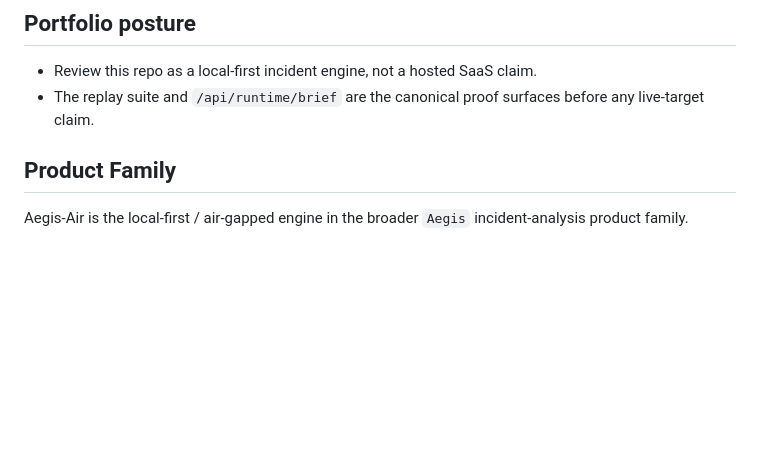
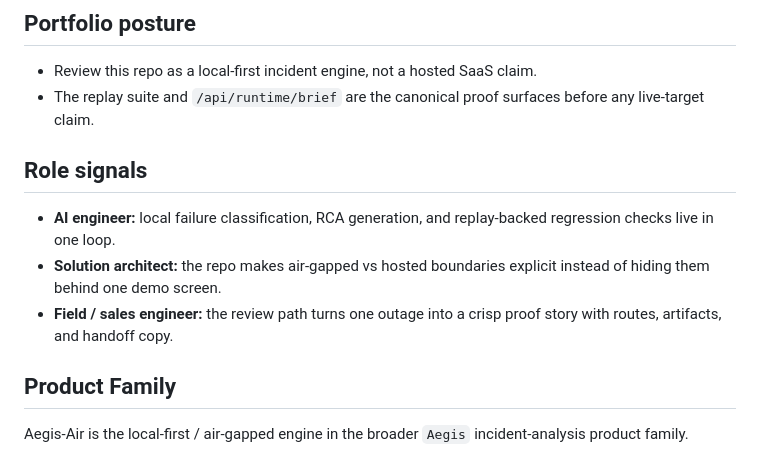
Before and after one commit to KIM3310/Aegis-Air, a Markdown page: README.md, the part around the change. GitHub-like rendering; blank space fills up the shorter version.

Commit message:
Sharpen role and portfolio narrative

```diff
--- a/README.md
+++ b/README.md
@@ -5,6 +5,12 @@ Aegis-Air is a local incident review system for teams that cannot send productio
 ## Portfolio posture
 - Review this repo as a local-first incident engine, not a hosted SaaS claim.
 - The replay suite and `/api/runtime/brief` are the canonical proof surfaces before any live-target claim.
+
+
+## Role signals
+- **AI engineer:** local failure classification, RCA generation, and replay-backed regression checks live in one loop.
+- **Solution architect:** the repo makes air-gapped vs hosted boundaries explicit instead of hiding them behind one demo screen.
+- **Field / sales engineer:** the review path turns one outage into a crisp proof story with routes, artifacts, and handoff copy.
 
 ## Product Family
 
```
